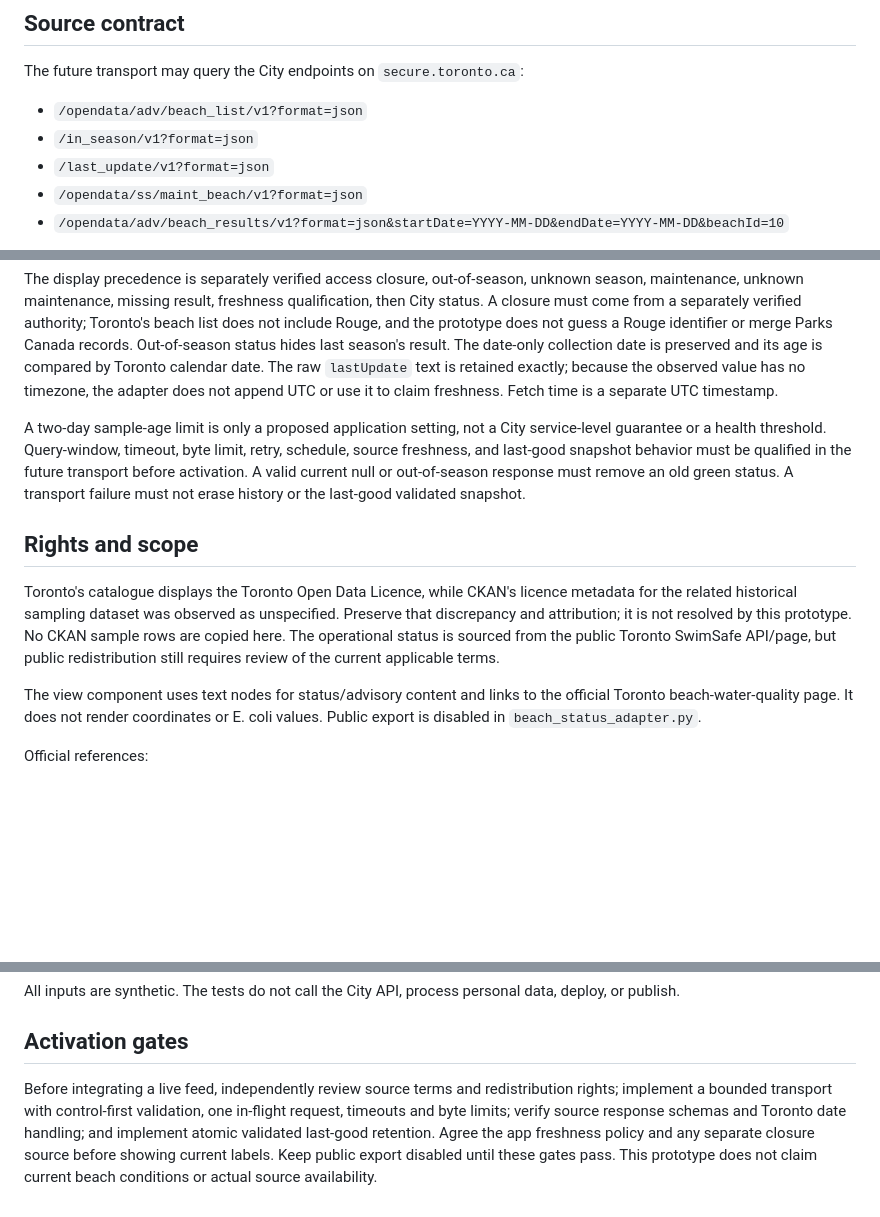
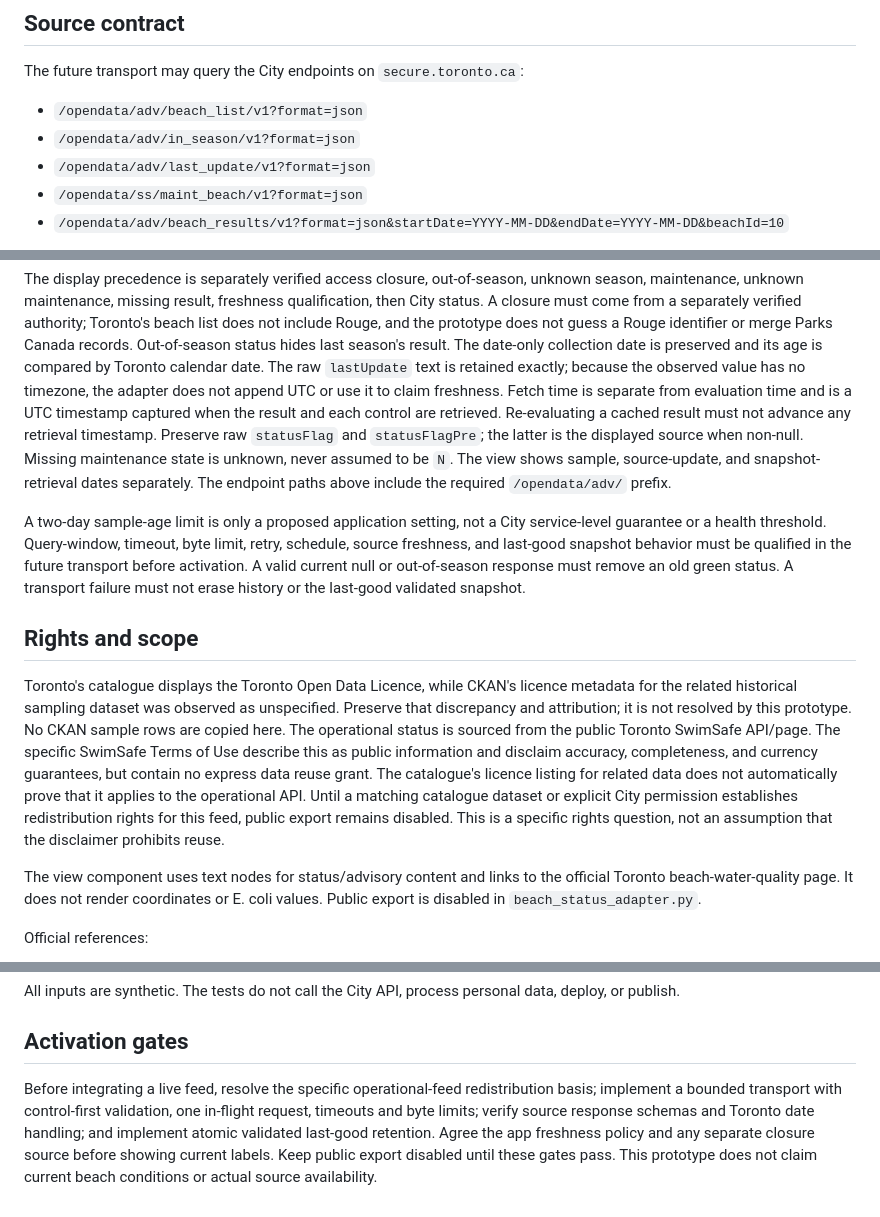
Before and after one commit to justinpfisher/ScarbTO, a Markdown page: research/phase1b-beach-status/BEACH-SOURCE-CONTRACT.md, 3 parts joined by grey strips. Rendered like a GitHub page; blank space fills up the shorter version.

Commit message:
Address review findings in BEACH-SOURCE-CONTRACT.md

```diff
--- a/research/phase1b-beach-status/BEACH-SOURCE-CONTRACT.md
+++ b/research/phase1b-beach-status/BEACH-SOURCE-CONTRACT.md
@@ -11,8 +11,8 @@ sampling data is not used to assign a health status.
 The future transport may query the City endpoints on `secure.toronto.ca`:
 
 - `/opendata/adv/beach_list/v1?format=json`
-- `/in_season/v1?format=json`
-- `/last_update/v1?format=json`
+- `/opendata/adv/in_season/v1?format=json`
+- `/opendata/adv/last_update/v1?format=json`
 - `/opendata/ss/maint_beach/v1?format=json`
 - `/opendata/adv/beach_results/v1?format=json&startDate=YYYY-MM-DD&endDate=YYYY-MM-DD&beachId=10`
 
@@ -67,7 +67,13 @@ Out-of-season status hides last season's result. The date-only collection date
 is preserved and its age is compared by Toronto calendar date. The raw
 `lastUpdate` text is retained exactly; because the observed value has no
 timezone, the adapter does not append UTC or use it to claim freshness.
-Fetch time is a separate UTC timestamp.
+Fetch time is separate from evaluation time and is a UTC timestamp captured
+when the result and each control are retrieved. Re-evaluating a cached result
+must not advance any retrieval timestamp. Preserve raw `statusFlag` and
+`statusFlagPre`; the latter is the displayed source when non-null. Missing
+maintenance state is unknown, never assumed to be `N`. The view shows sample,
+source-update, and snapshot-retrieval dates separately. The endpoint paths
+above include the required `/opendata/adv/` prefix.
 
 A two-day sample-age limit is only a proposed application setting, not a City
 service-level guarantee or a health threshold. Query-window, timeout, byte
@@ -82,8 +88,14 @@ Toronto's catalogue displays the Toronto Open Data Licence, while CKAN's
 licence metadata for the related historical sampling dataset was observed as
 unspecified. Preserve that discrepancy and attribution; it is not resolved by
 this prototype. No CKAN sample rows are copied here. The operational status
-is sourced from the public Toronto SwimSafe API/page, but public redistribution
-still requires review of the current applicable terms.
+is sourced from the public Toronto SwimSafe API/page. The specific SwimSafe
+Terms of Use describe this as public information and disclaim accuracy,
+completeness, and currency guarantees, but contain no express data reuse grant.
+The catalogue's licence listing for related data does not automatically prove
+that it applies to the operational API. Until a matching catalogue dataset or
+explicit City permission establishes redistribution rights for this feed,
+public export remains disabled. This is a specific rights question, not an
+assumption that the disclaimer prohibits reuse.
 
 The view component uses text nodes for status/advisory content and links to
 the official Toronto beach-water-quality page. It does not render coordinates
@@ -109,8 +121,8 @@ data, deploy, or publish.
 
 ## Activation gates
 
-Before integrating a live feed, independently review source terms and
-redistribution rights; implement a bounded transport with control-first
+Before integrating a live feed, resolve the specific operational-feed
+redistribution basis; implement a bounded transport with control-first
 validation, one in-flight request, timeouts and byte limits; verify source
 response schemas and Toronto date handling; and implement atomic validated
 last-good retention. Agree the app freshness policy and any separate closure
```
